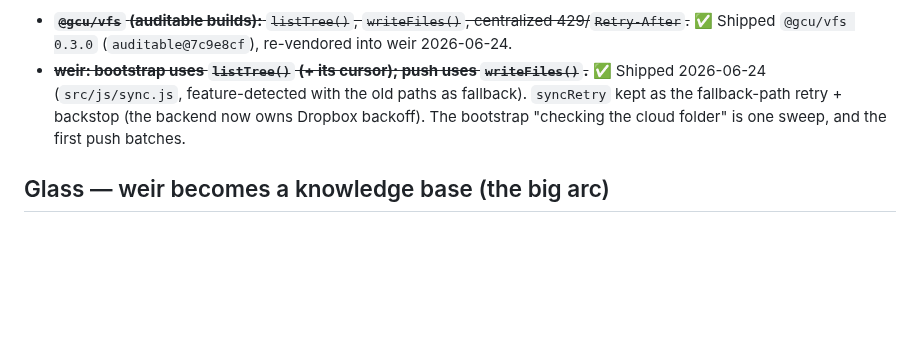
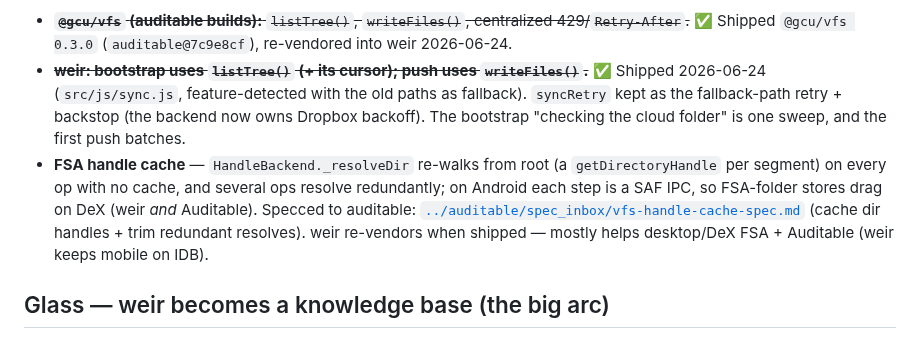
Before and after one commit to gentropic/weir, a Markdown page: ROADMAP.md, the part around the change. GitHub-like rendering; blank space fills up the shorter version.

Commit message:
docs(roadmap): track FSA handle-cache fix (specced to @gcu/vfs)
FSA-folder stores drag on Android/DeX (weir + Auditable): HandleBackend._resolveDir
re-walks from root per op with no cache, each step a SAF IPC. Specced to auditable
(vfs-handle-cache-spec.md): cache dir handles + trim redundant resolves. weir re-vendors
when shipped (helps desktop/DeX FSA + Auditable; mobile store stays on IDB).

Co-Authored-By: Claude Opus 4.8 <noreply@anthropic.com>

```diff
--- a/ROADMAP.md
+++ b/ROADMAP.md
@@ -39,6 +39,12 @@ All one-time-per-device costs (day-to-day incremental sync is already efficient)
   2026-06-24 (`src/js/sync.js`, feature-detected with the old paths as fallback). `syncRetry` kept
   as the fallback-path retry + backstop (the backend now owns Dropbox backoff). The bootstrap
   "checking the cloud folder" is one sweep, and the first push batches.
+- **FSA handle cache** — `HandleBackend._resolveDir` re-walks from root (a `getDirectoryHandle`
+  per segment) on every op with no cache, and several ops resolve redundantly; on Android each
+  step is a SAF IPC, so FSA-folder stores drag on DeX (weir *and* Auditable). Specced to auditable:
+  [`../auditable/spec_inbox/vfs-handle-cache-spec.md`](../auditable/spec_inbox/vfs-handle-cache-spec.md)
+  (cache dir handles + trim redundant resolves). weir re-vendors when shipped — mostly helps
+  desktop/DeX FSA + Auditable (weir keeps mobile on IDB).
 
 ## Glass — weir becomes a knowledge base (the big arc)
 
```
